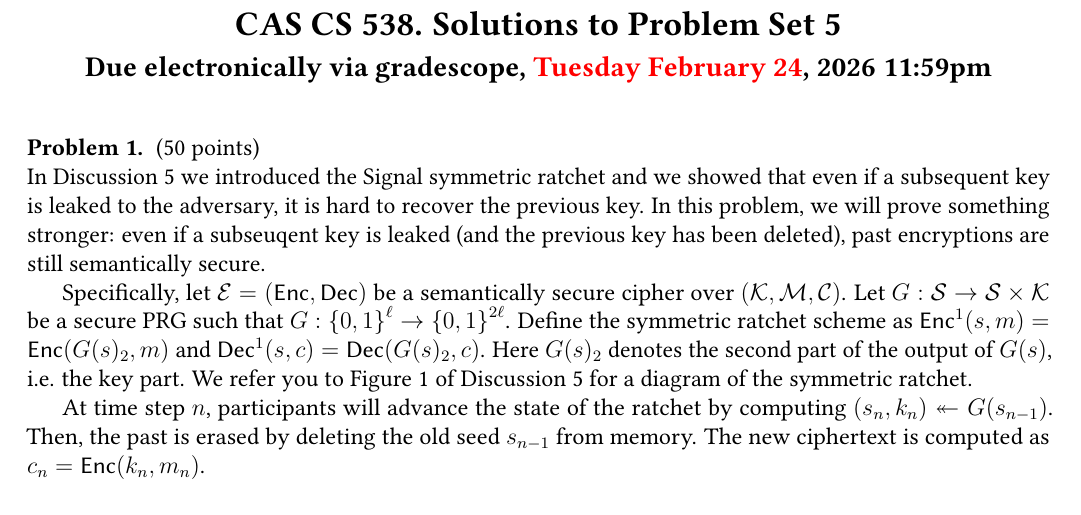
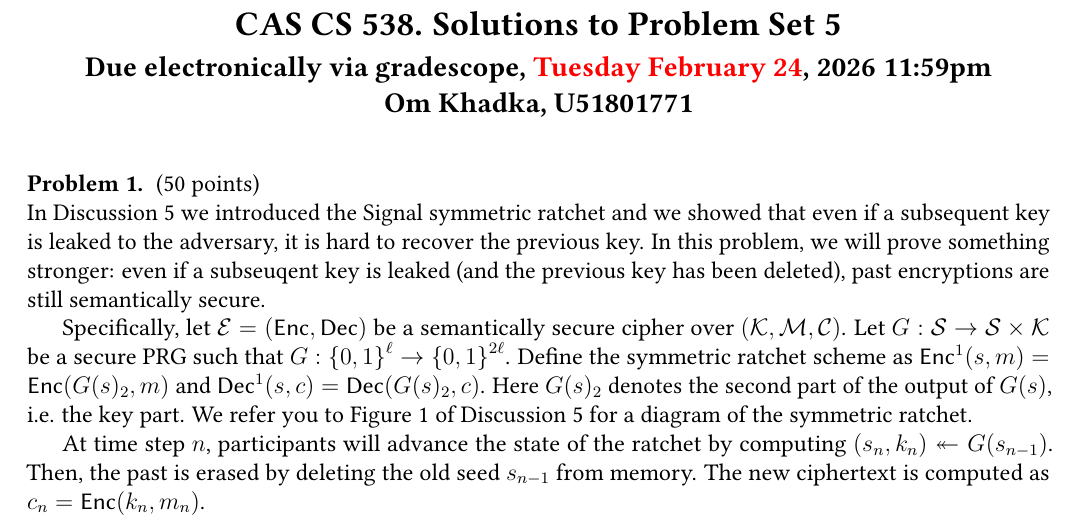
Before and after one commit to OmiMaHomie/cs538, a LaTeX document (PS5/ps5.tex): part of page 1 of 3, cut so that both start at the same text. Compiled offline with pdfLaTeX.

```diff
--- a/PS5/ps5.tex
+++ b/PS5/ps5.tex
@@ -9,8 +9,8 @@
 \begin{center}
 \Large{\textbf{CAS CS 538.  \ifsol Solutions to \fi Problem Set 5}}\\
 \smallskip
-\large{\textbf{Due electronically via gradescope, \textcolor{red}{Tuesday February 24}, 2026 11:59pm
-}}
+\large{\textbf{Due electronically via gradescope, \textcolor{red}{Tuesday February 24}, 2026 11:59pm}}\\
+\large{\textbf{Om Khadka, U51801771}}
 \end{center}
 
 \noindent
```
Also changed, not shown: PS5/ps5.pdf (added), 6 other files.
